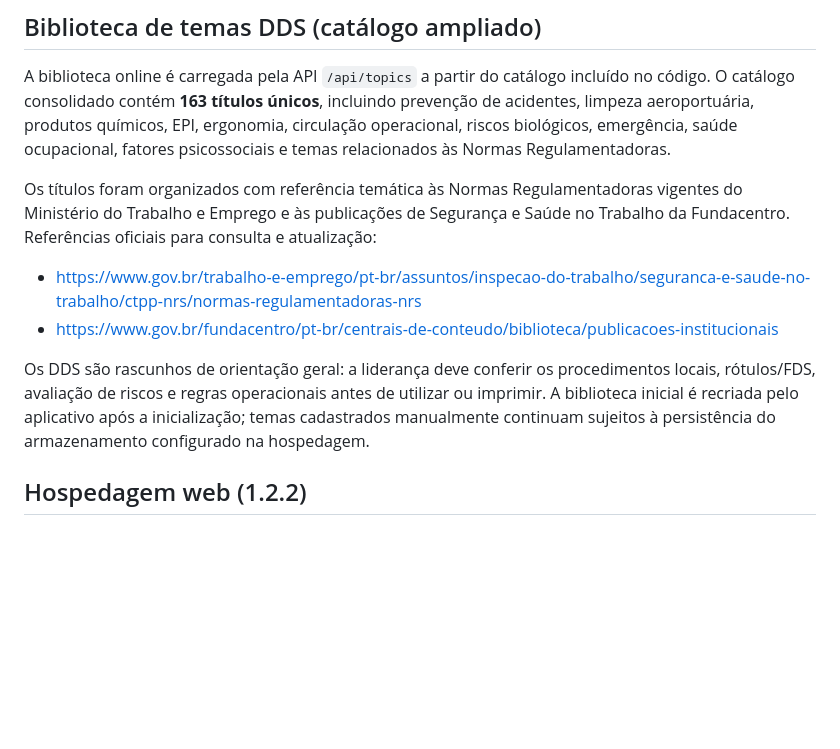
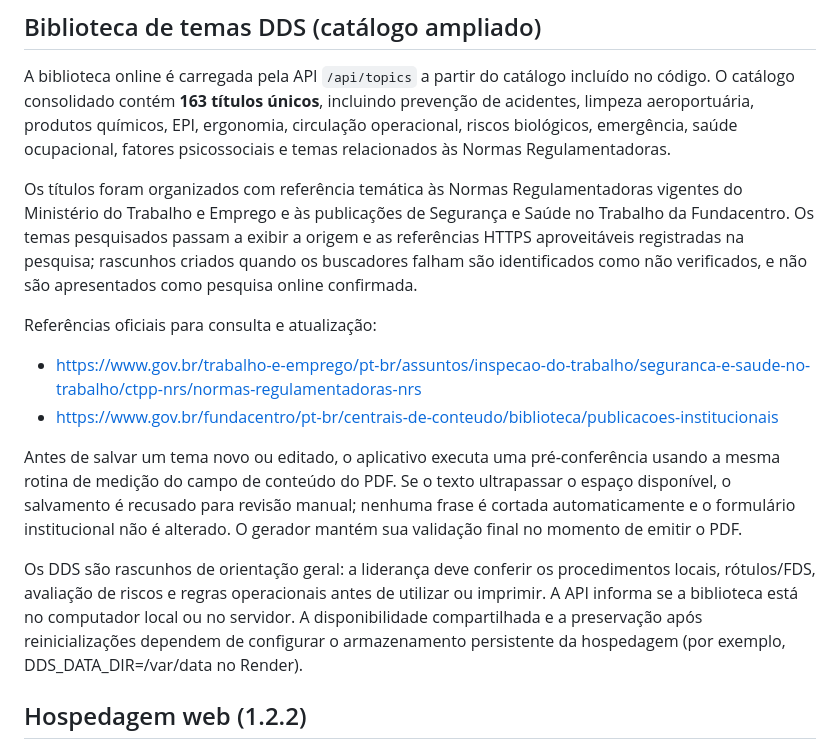
Before and after one commit to leoadminr2-dev/Gerador-de-dds, a Markdown page: README.md, the part around the change. GitHub-like rendering; blank space fills up the shorter version.

Commit message:
Document topic provenance and preflight PDF fit checks

```diff
--- a/README.md
+++ b/README.md
@@ -29,11 +29,15 @@ No formulário principal, clique em **Gerar DDS em massa**. Marque um ou mais tu
 
 A biblioteca online é carregada pela API `/api/topics` a partir do catálogo incluído no código. O catálogo consolidado contém **163 títulos únicos**, incluindo prevenção de acidentes, limpeza aeroportuária, produtos químicos, EPI, ergonomia, circulação operacional, riscos biológicos, emergência, saúde ocupacional, fatores psicossociais e temas relacionados às Normas Regulamentadoras.
 
-Os títulos foram organizados com referência temática às Normas Regulamentadoras vigentes do Ministério do Trabalho e Emprego e às publicações de Segurança e Saúde no Trabalho da Fundacentro. Referências oficiais para consulta e atualização:
+Os títulos foram organizados com referência temática às Normas Regulamentadoras vigentes do Ministério do Trabalho e Emprego e às publicações de Segurança e Saúde no Trabalho da Fundacentro. Os temas pesquisados passam a exibir a origem e as referências HTTPS aproveitáveis registradas na pesquisa; rascunhos criados quando os buscadores falham são identificados como não verificados, e não são apresentados como pesquisa online confirmada.
+
+Referências oficiais para consulta e atualização:
 - https://www.gov.br/trabalho-e-emprego/pt-br/assuntos/inspecao-do-trabalho/seguranca-e-saude-no-trabalho/ctpp-nrs/normas-regulamentadoras-nrs
 - https://www.gov.br/fundacentro/pt-br/centrais-de-conteudo/biblioteca/publicacoes-institucionais
 
-Os DDS são rascunhos de orientação geral: a liderança deve conferir os procedimentos locais, rótulos/FDS, avaliação de riscos e regras operacionais antes de utilizar ou imprimir. A biblioteca inicial é recriada pelo aplicativo após a inicialização; temas cadastrados manualmente continuam sujeitos à persistência do armazenamento configurado na hospedagem.
+Antes de salvar um tema novo ou editado, o aplicativo executa uma pré-conferência usando a mesma rotina de medição do campo de conteúdo do PDF. Se o texto ultrapassar o espaço disponível, o salvamento é recusado para revisão manual; nenhuma frase é cortada automaticamente e o formulário institucional não é alterado. O gerador mantém sua validação final no momento de emitir o PDF.
+
+Os DDS são rascunhos de orientação geral: a liderança deve conferir os procedimentos locais, rótulos/FDS, avaliação de riscos e regras operacionais antes de utilizar ou imprimir. A API informa se a biblioteca está no computador local ou no servidor. A disponibilidade compartilhada e a preservação após reinicializações dependem de configurar o armazenamento persistente da hospedagem (por exemplo, DDS_DATA_DIR=/var/data no Render).
 
 ## Hospedagem web (1.2.2)
 O serviço web do Gerador de DDS está configurado no Render a partir deste repositório. A aplicação usa autenticação administrativa obrigatória em modo hospedado, verificação de saúde em `/healthz` e armazenamento persistente montado em `/var/data`. A variável `DDS_ADMIN_PASSWORD` deve permanecer definida como segredo no painel do Render e ter pelo menos 16 caracteres; não coloque credenciais no repositório. Antes de uso operacional, confirme a implantação atual, o acesso autorizado, a persistência dos dados e os custos do provedor. A ferramenta continua sujeita à validação da liderança, TI e Segurança/QSSMA e não deve ser apresentada como homologada sem aprovação formal.
```
